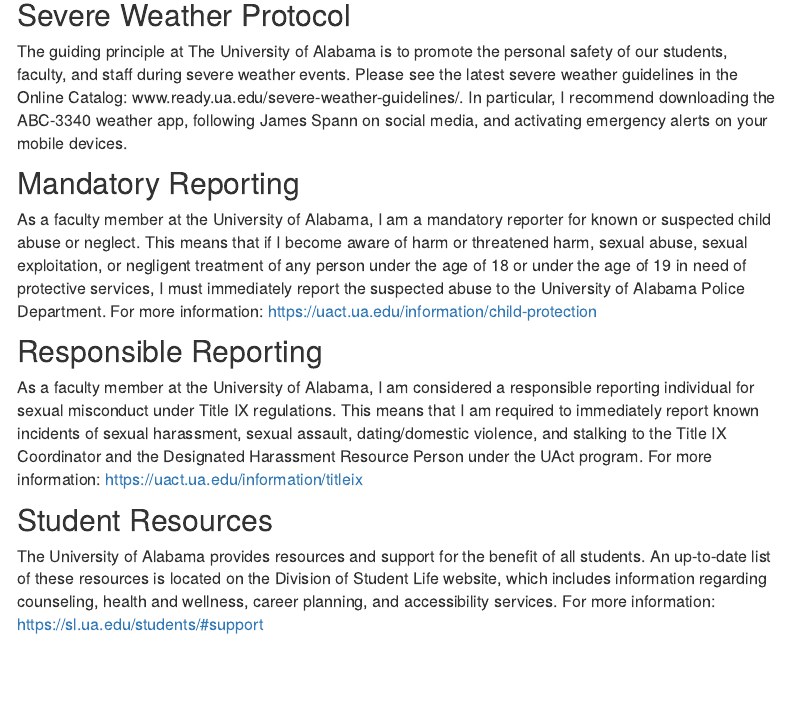
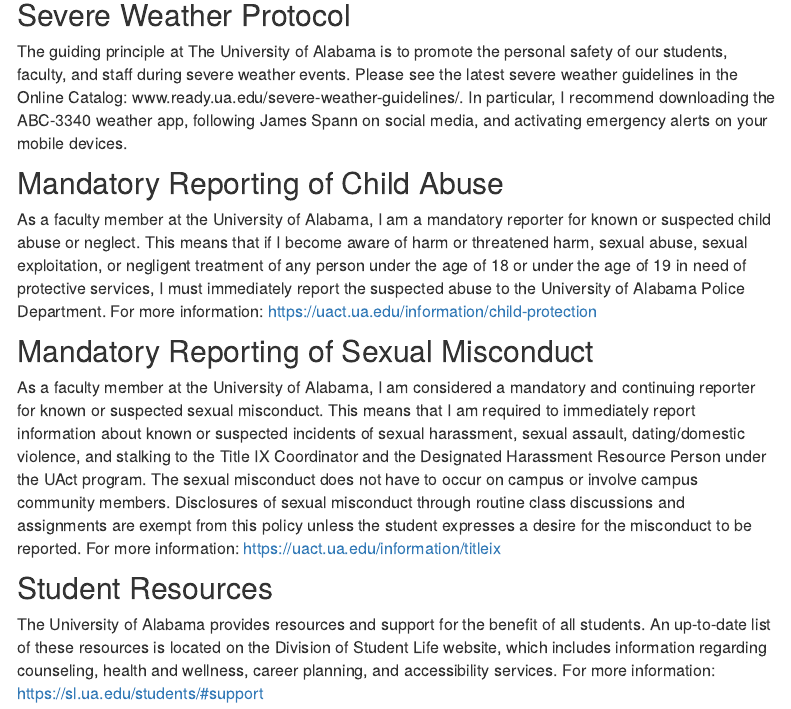
Before and after one commit to abedgell/psc632, an R Markdown document (index.Rmd): the page in a window 1100 px wide, from 7680 px down. Rendered offline with R 4.5, knitr and Pandoc, with nearby package versions; menus at the side of the page are left out.

Commit message:
updates to mandatory reporting

```diff
--- a/index.Rmd
+++ b/index.Rmd
@@ -296,15 +296,14 @@
 
 
 
-## Mandatory Reporting
+## Mandatory Reporting of Child Abuse
 
 As a faculty member at the University of Alabama, I am a mandatory reporter for known or suspected child abuse or neglect. This means that if I become aware of harm or threatened harm, sexual abuse, sexual exploitation, or negligent treatment of any person under the age of 18 or under the age of 19 in need of protective services, I must immediately report the suspected abuse to the University of Alabama Police Department. For more information:  https://uact.ua.edu/information/child-protection
 
+## Mandatory Reporting of Sexual Misconduct
 
+As a faculty member at the University of Alabama, I am considered a mandatory and continuing reporter for known or suspected sexual misconduct. This means that I am required to immediately report information about known or suspected incidents of sexual harassment, sexual assault, dating/domestic violence, and stalking to the Title IX Coordinator and the Designated Harassment Resource Person under the UAct program. The sexual misconduct does not have to occur on campus or involve campus community members. Disclosures of sexual misconduct through routine class discussions and assignments are exempt from this policy unless the student expresses a desire for the misconduct to be reported. For more information: https://uact.ua.edu/information/titleix
 
-## Responsible Reporting
-
-As a faculty member at the University of Alabama, I am considered a responsible reporting individual for sexual misconduct under Title IX regulations. This means that I am required to immediately report known incidents of sexual harassment, sexual assault, dating/domestic violence, and stalking to the Title IX Coordinator and the Designated Harassment Resource Person under the UAct program. For more information: https://uact.ua.edu/information/titleix
 
 
 ## Student Resources
```
Also changed, not shown: 1 other file.
